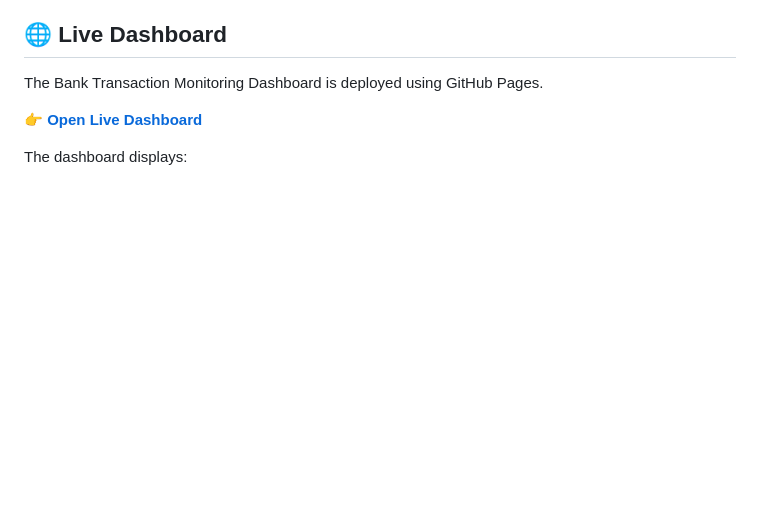
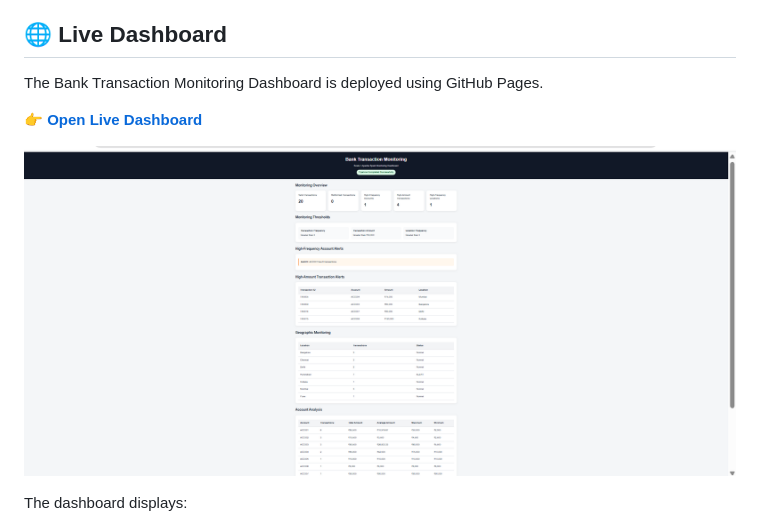
Before and after one commit to chinthavishnupriya/bank-transaction-monitoring, a Markdown page: README.md, the part around the change. Drawn GitHub-style; blank space fills up the shorter version.

Commit message:
Add dashboard screenshot to README

```diff
--- a/README.md
+++ b/README.md
@@ -7,6 +7,8 @@ A Scala and Apache Spark mini-project for monitoring bank transactions and ident
 The Bank Transaction Monitoring Dashboard is deployed using GitHub Pages.
 
 👉 **[Open Live Dashboard](https://chinthavishnupriya.github.io/bank-transaction-monitoring/)**
+
+![Bank Transaction Monitoring Dashboard](docs/dashboard-preview.png)
 
 The dashboard displays:
 - Valid and malformed transaction counts
```
